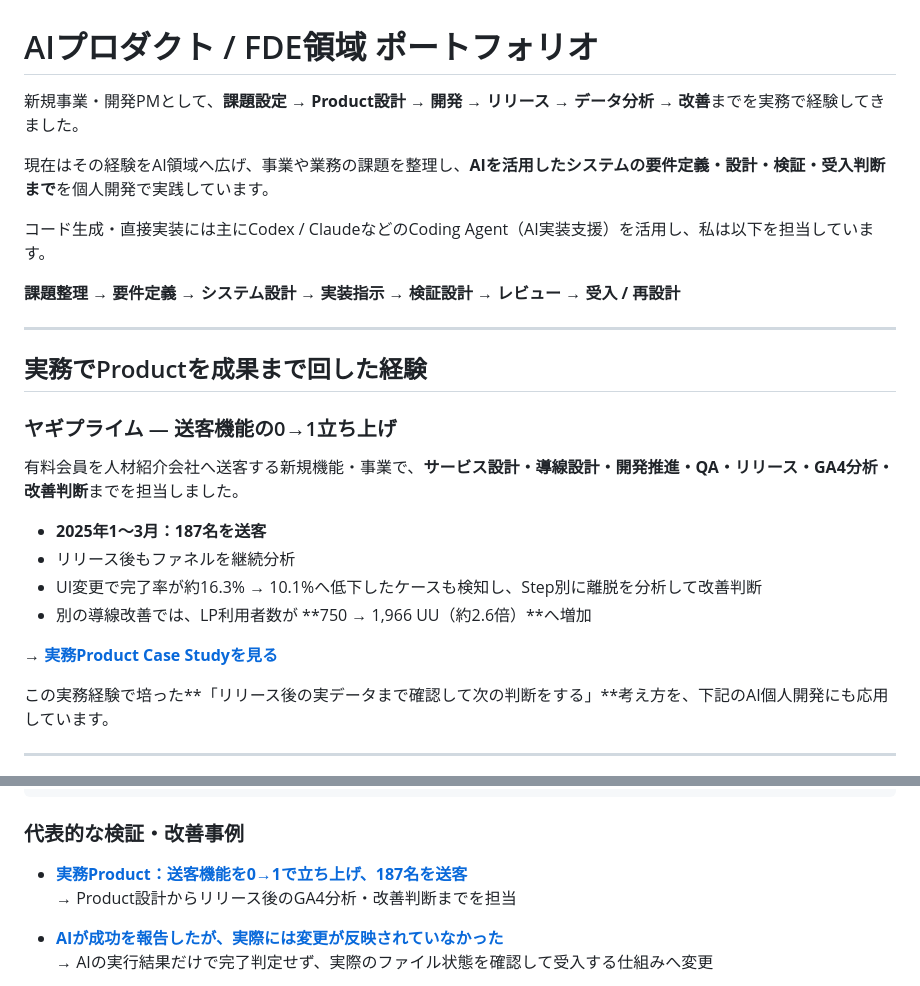
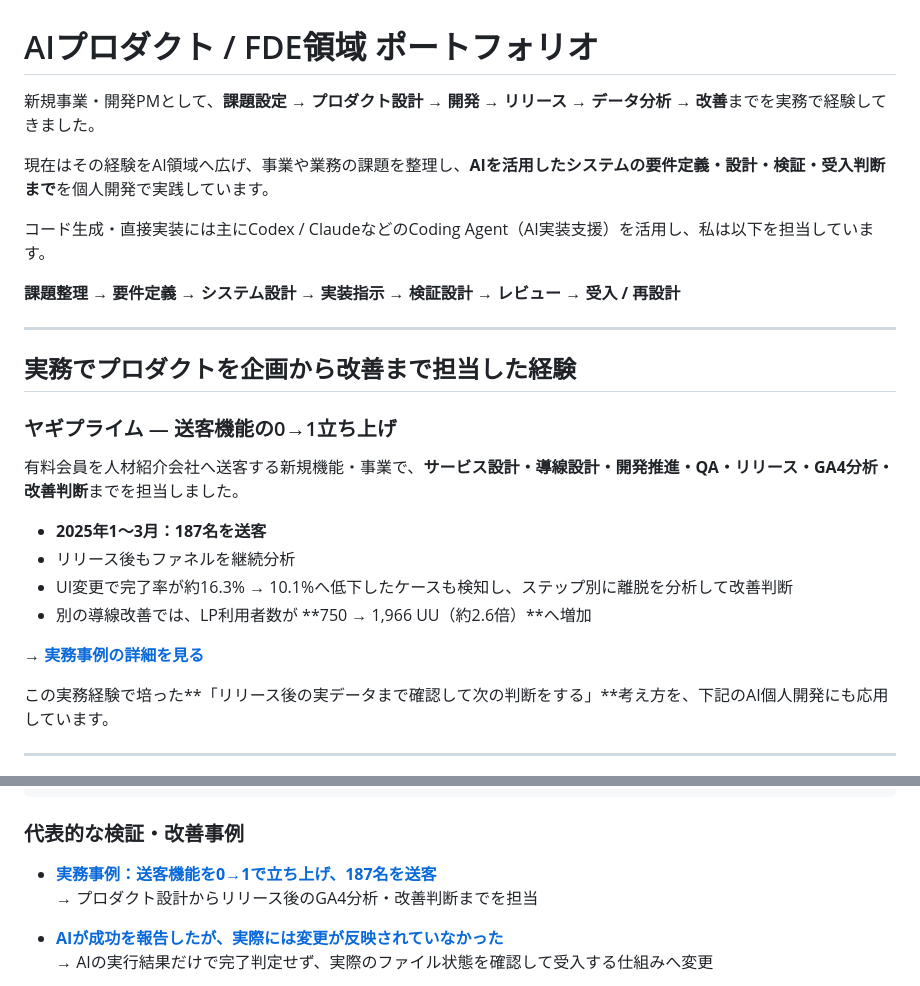
Before and after one commit to hiromi1992/ai-engineering-portfolio, a Markdown page: README.md, 2 parts joined by grey strips. GitHub-like rendering.

Commit message:
portfolio: normalize recruiter-facing Japanese terminology

```diff
--- a/README.md
+++ b/README.md
@@ -1,6 +1,6 @@
 # AIプロダクト / FDE領域 ポートフォリオ
 
-新規事業・開発PMとして、**課題設定 → Product設計 → 開発 → リリース → データ分析 → 改善**までを実務で経験してきました。
+新規事業・開発PMとして、**課題設定 → プロダクト設計 → 開発 → リリース → データ分析 → 改善**までを実務で経験してきました。
 
 現在はその経験をAI領域へ広げ、事業や業務の課題を整理し、**AIを活用したシステムの要件定義・設計・検証・受入判断まで**を個人開発で実践しています。
 
@@ -10,7 +10,7 @@
 
 ---
 
-## 実務でProductを成果まで回した経験
+## 実務でプロダクトを企画から改善まで担当した経験
 
 ### ヤギプライム — 送客機能の0→1立ち上げ
 
@@ -18,10 +18,10 @@
 
 - **2025年1〜3月：187名を送客**
 - リリース後もファネルを継続分析
-- UI変更で完了率が約16.3% → 10.1%へ低下したケースも検知し、Step別に離脱を分析して改善判断
+- UI変更で完了率が約16.3% → 10.1%へ低下したケースも検知し、ステップ別に離脱を分析して改善判断
 - 別の導線改善では、LP利用者数が **750 → 1,966 UU（約2.6倍）**へ増加
 
-→ **[実務Product Case Studyを見る](case-studies/04_business_product_delivery.md)**
+→ **[実務事例の詳細を見る](case-studies/04_business_product_delivery.md)**
 
 この実務経験で培った**「リリース後の実データまで確認して次の判断をする」**考え方を、下記のAI個人開発にも応用しています。
 
@@ -117,8 +117,8 @@ flowchart TB
 
 ### 代表的な検証・改善事例
 
-- **[実務Product：送客機能を0→1で立ち上げ、187名を送客](case-studies/04_business_product_delivery.md)**
-  → Product設計からリリース後のGA4分析・改善判断までを担当
+- **[実務事例：送客機能を0→1で立ち上げ、187名を送客](case-studies/04_business_product_delivery.md)**
+  → プロダクト設計からリリース後のGA4分析・改善判断までを担当
 
 - **[AIが成功を報告したが、実際には変更が反映されていなかった](case-studies/01_readback_failure.md)**
   → AIの実行結果だけで完了判定せず、実際のファイル状態を確認して受入する仕組みへ変更
```
